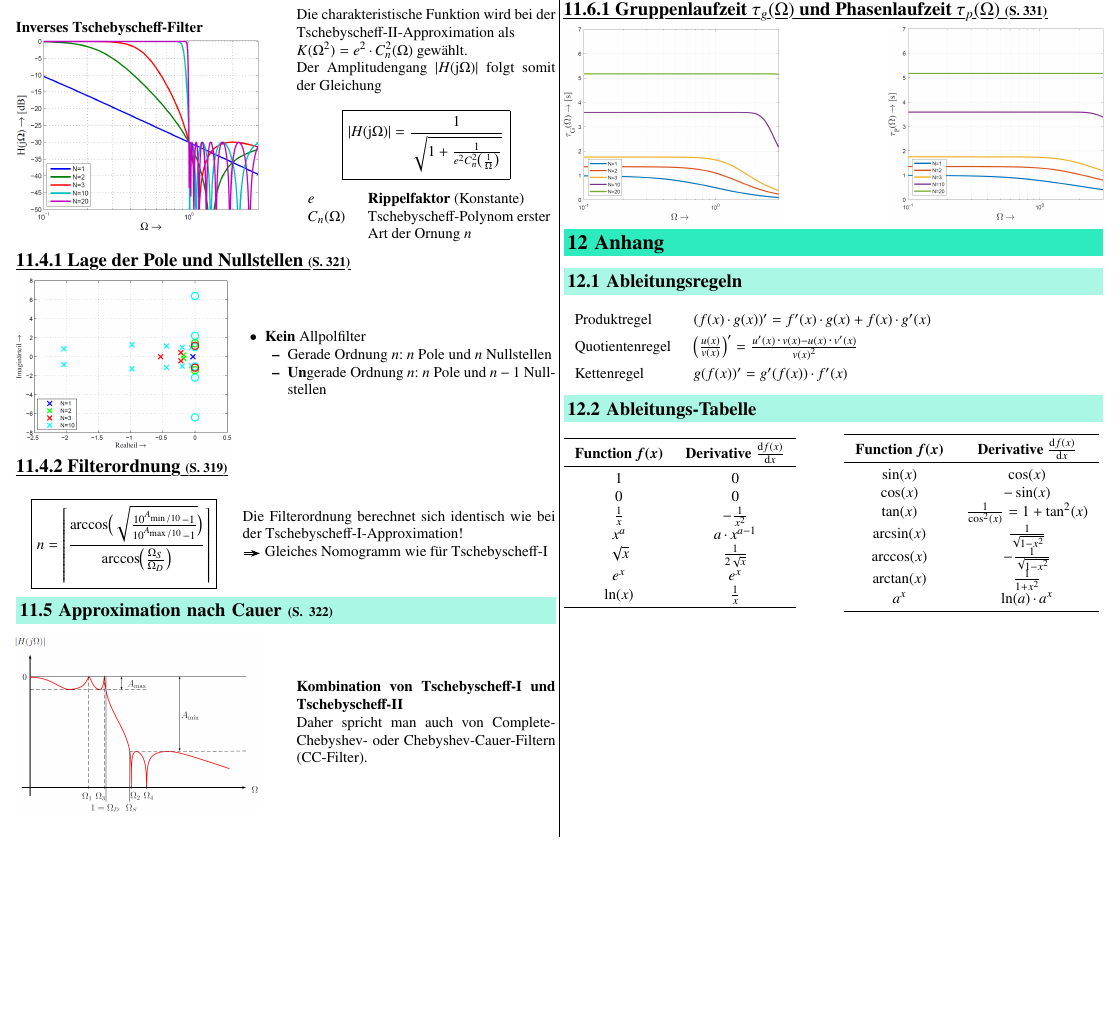
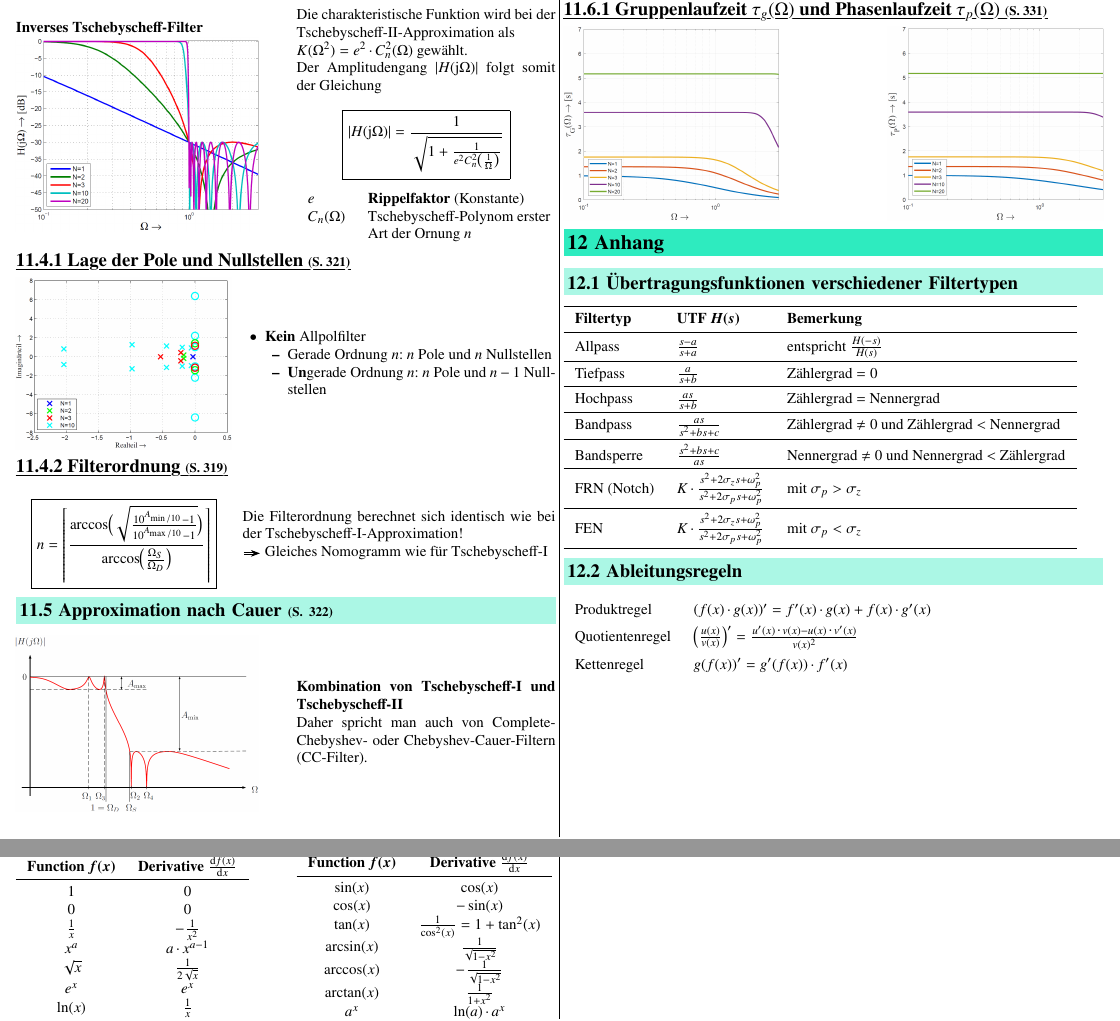
Before and after one commit to P4ntomime/signale-und-systeme-2, a LaTeX document (signale_und_systeme_2.tex, which reads sections/12_anhang.tex): part of page 13 of 13 before the commit and two parts of pages 13 and 14 of 14 after it, the two joined at a grey line, cut so that both start at the same text, the shorter picture padded with empty space. Compiled offline with pdfLaTeX.

Commit message:
added subsection 'Übertragungsfunktionen verschiedener Filtertypen' to appendix

```diff
--- a/sections/12_anhang.tex
+++ b/sections/12_anhang.tex
@@ -1,8 +1,30 @@
 \section{Anhang}
+
+\subsection{Übertragungsfunktionen verschiedener Filtertypen}
+
+\begin{tabular}{l l l}
+    \toprule
+    \textbf{Filtertyp}      & \textbf{UTF} $\bm{H(s)}$          & \textbf{Bemerkung} \\
+    \midrule
+    Allpass                 & $\frac{s - a}{s + a}$             & entspricht $\frac{H(-s)}{H(s)}$ \\
+    \midrule
+    Tiefpass                & $\frac{a}{s + b}$                 & Zählergrad $=0$ \\
+    \midrule
+    Hochpass                & $\frac{a s}{s + b}$               & Zählergrad $=$ Nennergrad \\
+    \midrule
+    Bandpass                & $\frac{a  s}{s^2 + b s + c}$      & Zählergrad $\neq 0$ und Zählergrad $<$ Nennergrad \\
+    \midrule
+    Bandsperre              & $\frac{s^2 + b s + c}{a s}$       & Nennergrad $\neq 0$ und Nennergrad $<$ Zählergrad \\
+    \midrule
+    FRN (Notch)             & $K \cdot \frac{s^2 + 2 \sigma_z s + \omega_p^2}{s^2 + 2 \sigma_p s + \omega_p^2}$  &    mit $\sigma_p > \sigma_z$ \\
+    \midrule
+    FEN                     & $ K \cdot \frac{s^2 + 2 \sigma_z s + \omega_p^2}{s^2 + 2 \sigma_p s + \omega_p^2}$ &    mit $\sigma_p < \sigma_z$ \\
+    \bottomrule
+\end{tabular}
+
 
 \subsection{Ableitungsregeln}
 
-%TODO
 \renewcommand{\arraystretch}{1.5}
 \begin{tabular}{ll}
     Produktregel    & $ (f(x) \cdot g(x))' = f'(x) \cdot g(x) + f(x) \cdot g'(x) $ \\
```
Also changed, not shown: signale_und_systeme_2.pdf.
